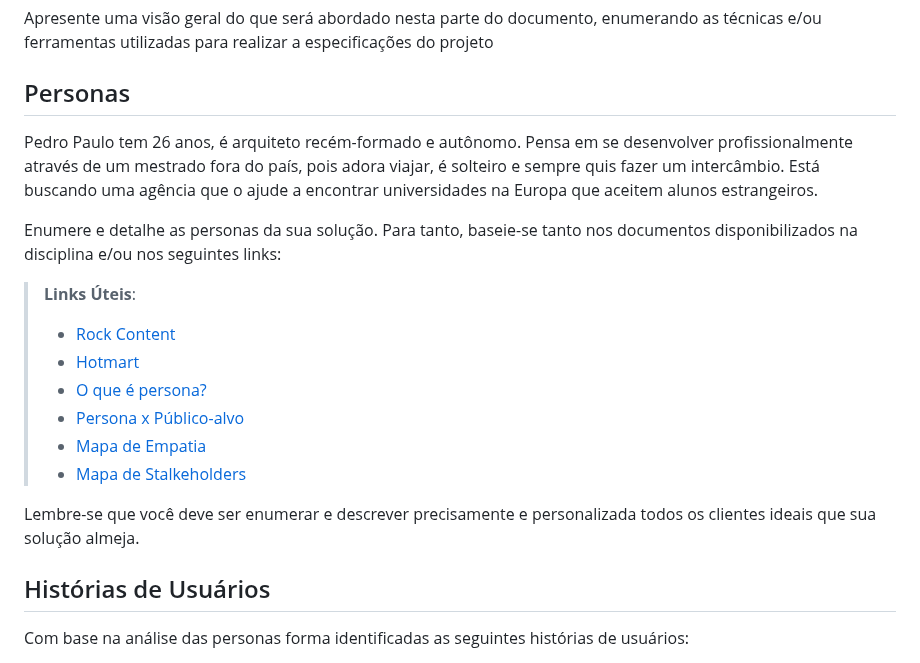
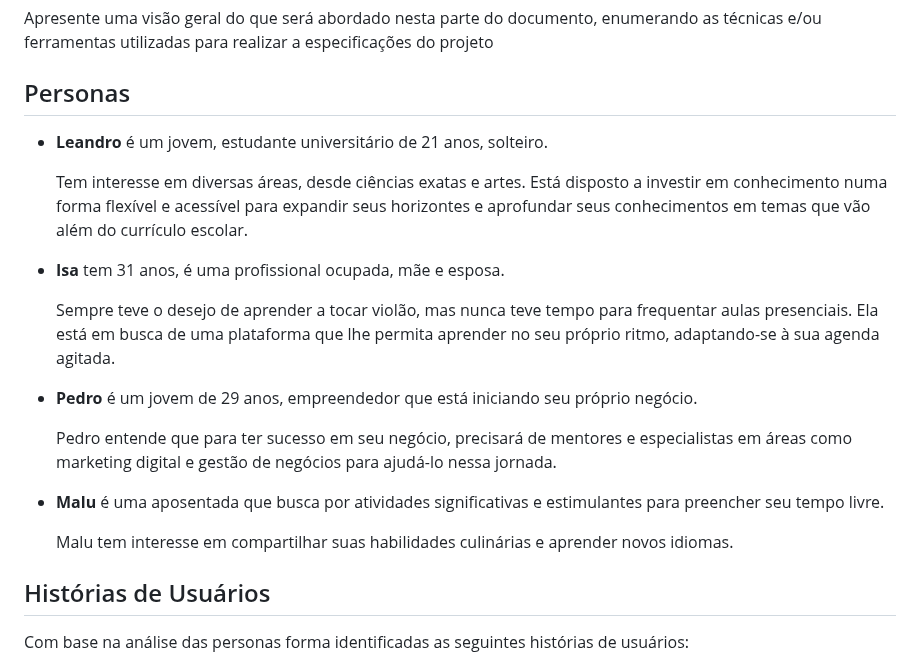
Before and after one commit to ICEI-PUC-Minas-PMV-ADS/ads-2024-1-e3-proj-mov-t8-connectskill, a Markdown page: docs/02-Especificação do Projeto.md, the part around the change. GitHub-like rendering.

Commit message:
personas

```diff
--- a/docs/02-Especificação do Projeto.md
+++ b/docs/02-Especificação do Projeto.md
@@ -7,20 +7,29 @@ Definição do problema e ideia de solução a partir da perspectiva do usuário
 Apresente uma visão geral do que será abordado nesta parte do documento, enumerando as técnicas e/ou ferramentas utilizadas para realizar a especificações do projeto
 
 ## Personas
+<ul>
+ <li> <strong>Leandro</strong> é um jovem, estudante universitário de 21 anos, solteiro.
 
-Pedro Paulo tem 26 anos, é arquiteto recém-formado e autônomo. Pensa em se desenvolver profissionalmente através de um mestrado fora do país, pois adora viajar, é solteiro e sempre quis fazer um intercâmbio. Está buscando uma agência que o ajude a encontrar universidades na Europa que aceitem alunos estrangeiros.
+Tem interesse em diversas áreas, desde ciências exatas e artes. Está disposto a investir em conhecimento numa forma flexível e acessível para expandir seus horizontes e aprofundar seus conhecimentos em temas que vão além do currículo escolar.
+</li>
+<li> <strong>Isa</strong> tem 31 anos, é uma profissional ocupada, mãe e esposa.
 
-Enumere e detalhe as personas da sua solução. Para tanto, baseie-se tanto nos documentos disponibilizados na disciplina e/ou nos seguintes links:
+Sempre teve o desejo de aprender a tocar violão, mas nunca teve tempo para frequentar aulas presenciais. Ela está em busca de uma plataforma que lhe permita aprender no seu próprio ritmo, adaptando-se à sua agenda agitada. </li>
 
-> **Links Úteis**:
-> - [Rock Content](https://rockcontent.com/blog/personas/)
-> - [Hotmart](https://blog.hotmart.com/pt-br/como-criar-persona-negocio/)
-> - [O que é persona?](https://resultadosdigitais.com.br/blog/persona-o-que-e/)
-> - [Persona x Público-alvo](https://flammo.com.br/blog/persona-e-publico-alvo-qual-a-diferenca/)
-> - [Mapa de Empatia](https://resultadosdigitais.com.br/blog/mapa-da-empatia/)
-> - [Mapa de Stalkeholders](https://www.racecomunicacao.com.br/blog/como-fazer-o-mapeamento-de-stakeholders/)
->
-Lembre-se que você deve ser enumerar e descrever precisamente e personalizada todos os clientes ideais que sua solução almeja.
+<li> <strong>Pedro </strong> é um jovem de 29 anos, empreendedor que está iniciando seu próprio negócio.
+
+Pedro entende que para ter sucesso em seu negócio, precisará de mentores e especialistas em áreas como marketing digital e gestão de negócios para ajudá-lo nessa jornada.
+
+</li>
+<li> <strong>Malu</strong> é uma aposentada que busca por atividades significativas e estimulantes para preencher seu tempo livre.
+
+Malu tem interesse em compartilhar suas habilidades culinárias e aprender novos idiomas.
+
+</li>
+</ul>
+
+
+
 
 ## Histórias de Usuários
 
```
